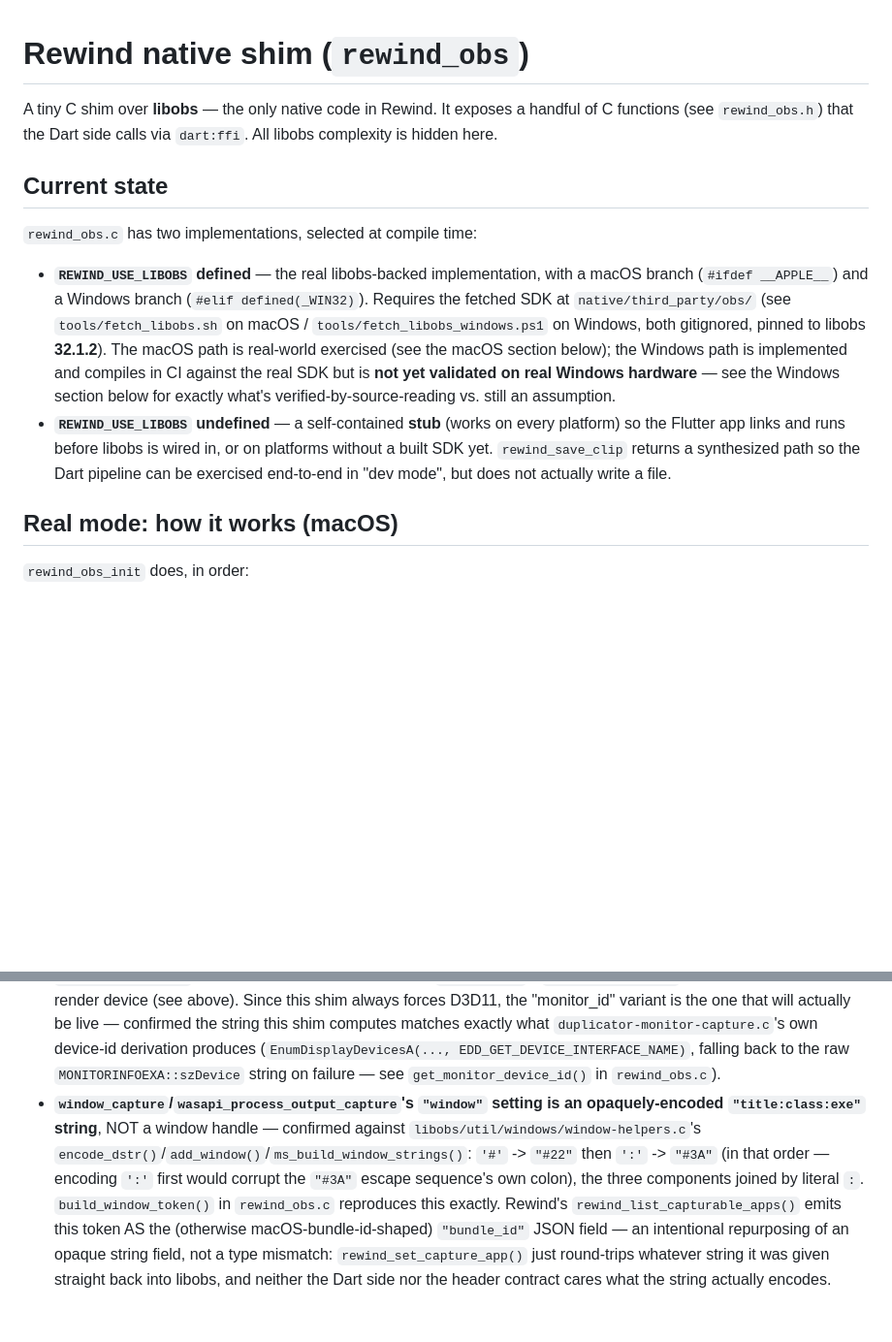
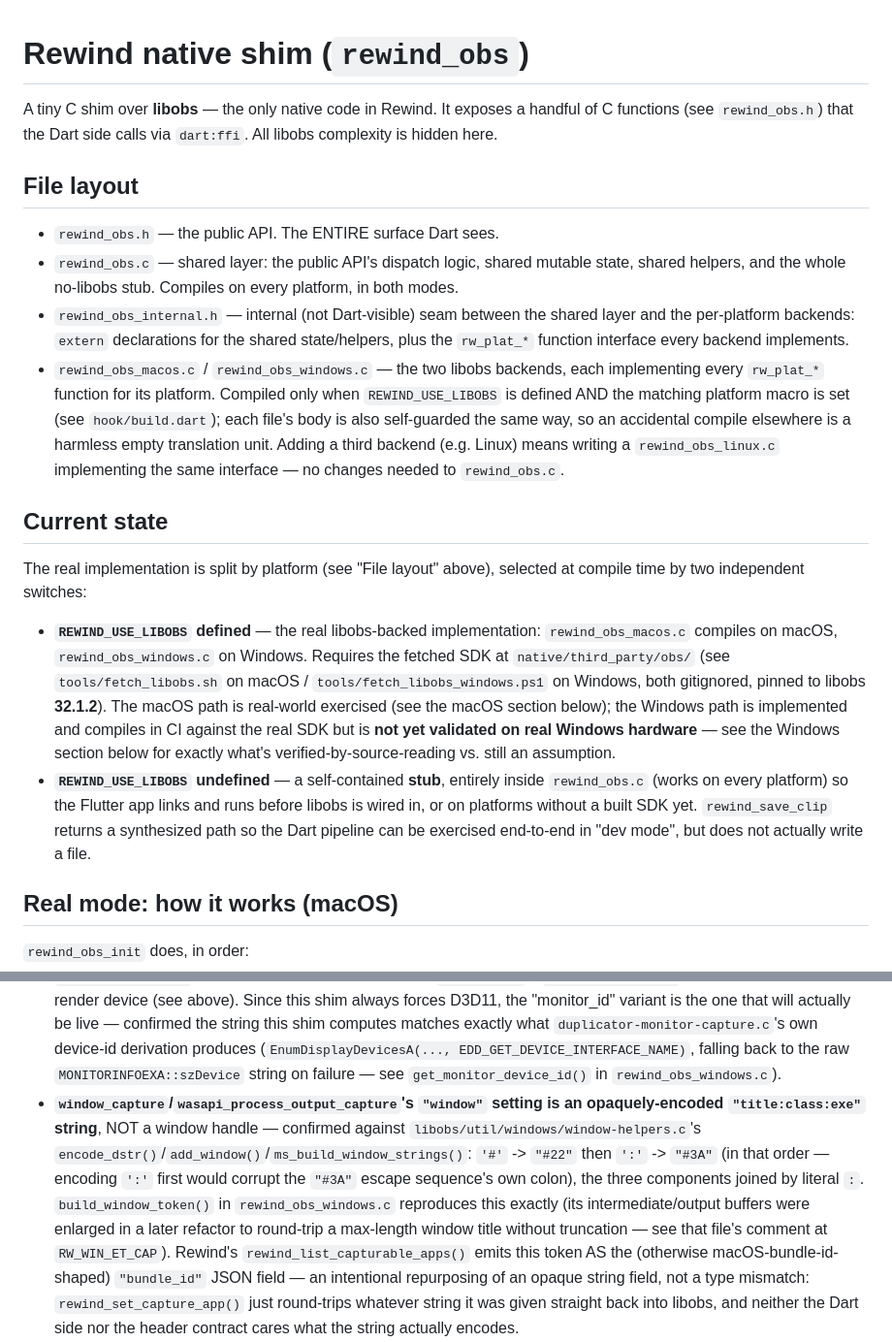
Before and after one commit to abdelaziz-mahdy/rewind, a Markdown page: native/shim/README.md, 2 parts joined by grey strips. Shown at 97% size. GitHub-like rendering; blank space fills up the shorter version.

Commit message:
docs(shim): describe the per-platform shim split
- native/shim/README.md: document the new file layout (rewind_obs.c
  shared layer + stub, rewind_obs_internal.h backend interface,
  rewind_obs_macos.c/rewind_obs_windows.c per-platform backends), and
  repoint the build-command examples and a couple of source-location
  references (get_monitor_device_id, build_window_token) at the file
  they actually live in now.
- ARCHITECTURE.md: one-paragraph note under the C shim section pointing
  at the split and the backend-seam design.

```diff
--- a/native/shim/README.md
+++ b/native/shim/README.md
@@ -4,24 +4,45 @@ A tiny C shim over **libobs** — the only native code in Rewind. It exposes a
 handful of C functions (see `rewind_obs.h`) that the Dart side calls via
 `dart:ffi`. All libobs complexity is hidden here.
 
+## File layout
+
+- `rewind_obs.h` — the public API. The ENTIRE surface Dart sees.
+- `rewind_obs.c` — shared layer: the public API's dispatch logic, shared
+  mutable state, shared helpers, and the whole no-libobs stub. Compiles on
+  every platform, in both modes.
+- `rewind_obs_internal.h` — internal (not Dart-visible) seam between the
+  shared layer and the per-platform backends: `extern` declarations for the
+  shared state/helpers, plus the `rw_plat_*` function interface every
+  backend implements.
+- `rewind_obs_macos.c` / `rewind_obs_windows.c` — the two libobs backends,
+  each implementing every `rw_plat_*` function for its platform. Compiled
+  only when `REWIND_USE_LIBOBS` is defined AND the matching platform macro
+  is set (see `hook/build.dart`); each file's body is also self-guarded the
+  same way, so an accidental compile elsewhere is a harmless empty
+  translation unit. Adding a third backend (e.g. Linux) means writing a
+  `rewind_obs_linux.c` implementing the same interface — no changes needed
+  to `rewind_obs.c`.
+
 ## Current state
 
-`rewind_obs.c` has two implementations, selected at compile time:
+The real implementation is split by platform (see "File layout" above),
+selected at compile time by two independent switches:
 
-- **`REWIND_USE_LIBOBS` defined** — the real libobs-backed implementation,
-  with a macOS branch (`#ifdef __APPLE__`) and a Windows branch (`#elif
-  defined(_WIN32)`). Requires the fetched SDK at `native/third_party/obs/`
-  (see `tools/fetch_libobs.sh` on macOS / `tools/fetch_libobs_windows.ps1`
-  on Windows, both gitignored, pinned to libobs **32.1.2**). The macOS path
-  is real-world exercised (see the macOS section below); the Windows path
-  is implemented and compiles in CI against the real SDK but is **not yet
+- **`REWIND_USE_LIBOBS` defined** — the real libobs-backed implementation:
+  `rewind_obs_macos.c` compiles on macOS, `rewind_obs_windows.c` on
+  Windows. Requires the fetched SDK at `native/third_party/obs/` (see
+  `tools/fetch_libobs.sh` on macOS / `tools/fetch_libobs_windows.ps1` on
+  Windows, both gitignored, pinned to libobs **32.1.2**). The macOS path is
+  real-world exercised (see the macOS section below); the Windows path is
+  implemented and compiles in CI against the real SDK but is **not yet
   validated on real Windows hardware** — see the Windows section below for
   exactly what's verified-by-source-reading vs. still an assumption.
-- **`REWIND_USE_LIBOBS` undefined** — a self-contained **stub** (works on
-  every platform) so the Flutter app links and runs before libobs is wired
-  in, or on platforms without a built SDK yet. `rewind_save_clip` returns a
-  synthesized path so the Dart pipeline can be exercised end-to-end in "dev
-  mode", but does not actually write a file.
+- **`REWIND_USE_LIBOBS` undefined** — a self-contained **stub**, entirely
+  inside `rewind_obs.c` (works on every platform) so the Flutter app links
+  and runs before libobs is wired in, or on platforms without a built SDK
+  yet. `rewind_save_clip` returns a synthesized path so the Dart pipeline
+  can be exercised end-to-end in "dev mode", but does not actually write a
+  file.
 
 ## Real mode: how it works (macOS)
 
@@ -383,15 +404,18 @@ note):
   `duplicator-monitor-capture.c`'s own device-id derivation produces
   (`EnumDisplayDevicesA(..., EDD_GET_DEVICE_INTERFACE_NAME)`, falling back
   to the raw `MONITORINFOEXA::szDevice` string on failure — see
-  `get_monitor_device_id()` in `rewind_obs.c`).
+  `get_monitor_device_id()` in `rewind_obs_windows.c`).
 - **`window_capture`/`wasapi_process_output_capture`'s `"window"` setting
   is an opaquely-encoded `"title:class:exe"` string**, NOT a window
   handle — confirmed against `libobs/util/windows/window-helpers.c`'s
   `encode_dstr()`/`add_window()`/`ms_build_window_strings()`: `'#'` ->
   `"#22"` then `':'` -> `"#3A"` (in that order — encoding `':'` first would
   corrupt the `"#3A"` escape sequence's own colon), the three components
-  joined by literal `:`. `build_window_token()` in `rewind_obs.c`
-  reproduces this exactly. Rewind's `rewind_list_capturable_apps()` emits
+  joined by literal `:`. `build_window_token()` in `rewind_obs_windows.c`
+  reproduces this exactly (its intermediate/output buffers were enlarged in
+  a later refactor to round-trip a max-length window title without
+  truncation — see that file's comment at `RW_WIN_ET_CAP`). Rewind's
+  `rewind_list_capturable_apps()` emits
   this token AS the (otherwise macOS-bundle-id-shaped) `"bundle_id"` JSON
   field — an intentional repurposing of an opaque string field, not a type
   mismatch: `rewind_set_capture_app()` just round-trips whatever string it
```
Also changed, not shown: other parts of native/shim/README.md (+4 -3 lines), ARCHITECTURE.md (+2 -0 lines).
